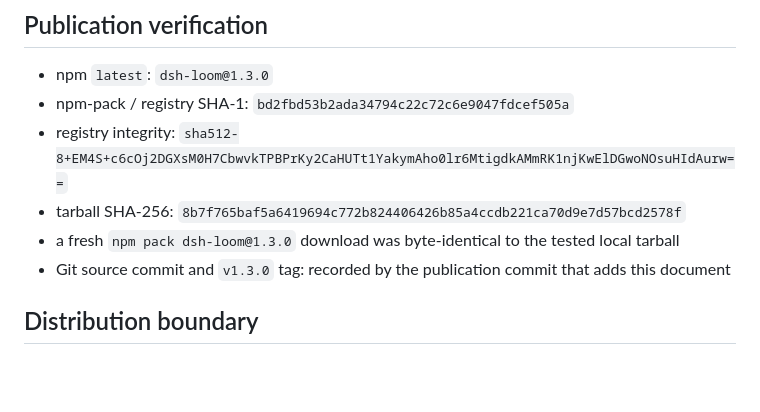
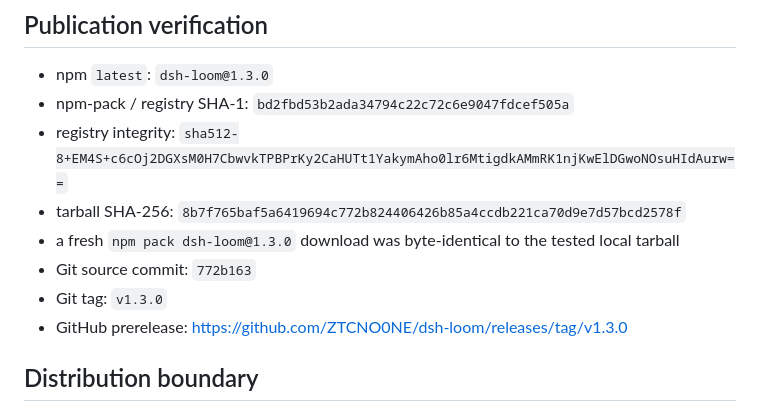
Before and after one commit to ZTCNO0NE/dsh-loom, a Markdown page: docs/evidence/v1.3.0.md, the part around the change. Drawn GitHub-style; blank space fills up the shorter version.

Commit message:
docs: record v1.3.0 publication

```diff
--- a/docs/evidence/v1.3.0.md
+++ b/docs/evidence/v1.3.0.md
@@ -103,7 +103,9 @@ Real cross-platform runs found and fixed failures that deterministic happy-path
 - registry integrity: `sha512-8+EM4S+c6cOj2DGXsM0H7CbwvkTPBPrKy2CaHUTt1YakymAho0lr6MtigdkAMmRK1njKwElDGwoNOsuHIdAurw==`
 - tarball SHA-256: `8b7f765baf5a6419694c772b824406426b85a4ccdb221ca70d9e7d57bcd2578f`
 - a fresh `npm pack dsh-loom@1.3.0` download was byte-identical to the tested local tarball
-- Git source commit and `v1.3.0` tag: recorded by the publication commit that adds this document
+- Git source commit: `772b163`
+- Git tag: `v1.3.0`
+- GitHub prerelease: <https://github.com/ZTCNO0NE/dsh-loom/releases/tag/v1.3.0>
 
 ## Distribution boundary
 
```
Also changed, not shown: CURRENT.md (+1 -1 lines).
